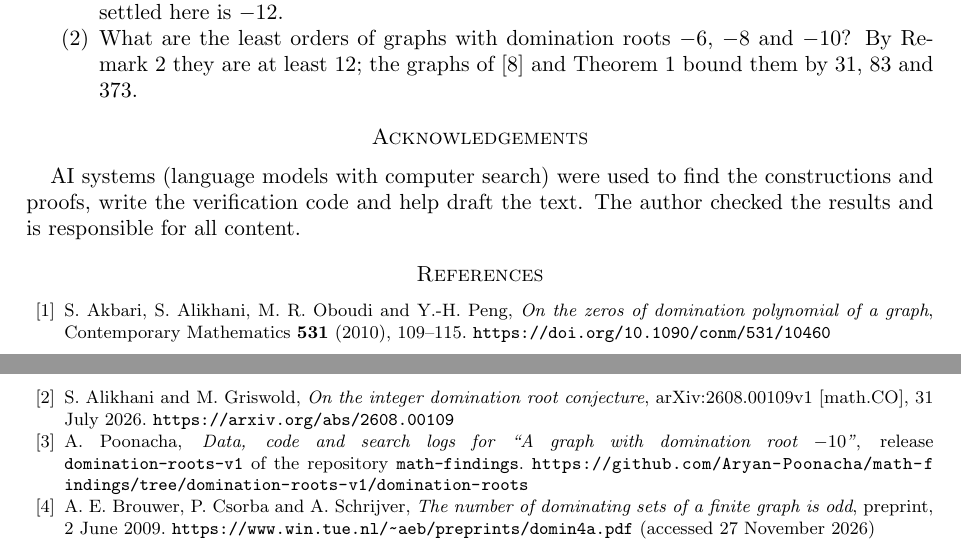
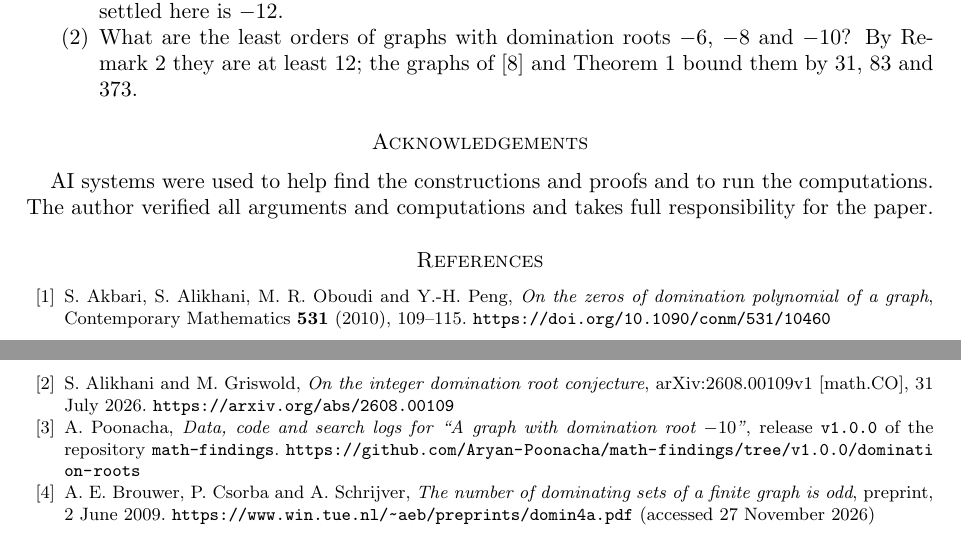
Before and after one commit to Aryan-Poonacha/math-findings, a LaTeX paper (domination-roots/paper.tex): two parts of pages 5 and 6 of 7, joined at a grey line, cut so that both start at the same text. Compiled offline with pdfLaTeX.

Commit message:
Tighten AI disclosure to discovery and computation; align Art release ref to v1.0.0

```diff
--- a/domination-roots/paper.tex
+++ b/domination-roots/paper.tex
@@ -344,9 +344,9 @@ with the same C code.
 
 \section*{Acknowledgements}
 
-AI systems (language models with computer search) were used to find the
-constructions and proofs, write the verification code and help draft the text.
-The author checked the results and is responsible for all content.
+AI systems were used to help find the constructions and proofs and to run the
+computations. The author verified all arguments and computations and takes full
+responsibility for the paper.
 
 \begin{thebibliography}{99}
 
@@ -365,8 +365,8 @@ arXiv:2608.00109v1 [math.CO], 31 July 2026.
 \bibitem{Art}
 A.~Poonacha, \emph{Data, code and search logs for ``A graph with domination
 root $-10$''}, release
-\texttt{domination-roots-v1} of the repository \texttt{math-findings}.
-\url{https://github.com/Aryan-Poonacha/math-findings/tree/domination-roots-v1/domination-roots}
+\texttt{v1.0.0} of the repository \texttt{math-findings}.
+\url{https://github.com/Aryan-Poonacha/math-findings/tree/v1.0.0/domination-roots}
 
 \bibitem{BCS09}
 A.~E.~Brouwer, P.~Csorba and A.~Schrijver,
```
Also changed, not shown: subtraction-games/paper.tex (+3 -3 lines), README.md, domination-roots/paper.pdf, subtraction-games/paper.pdf, 1 other file.
